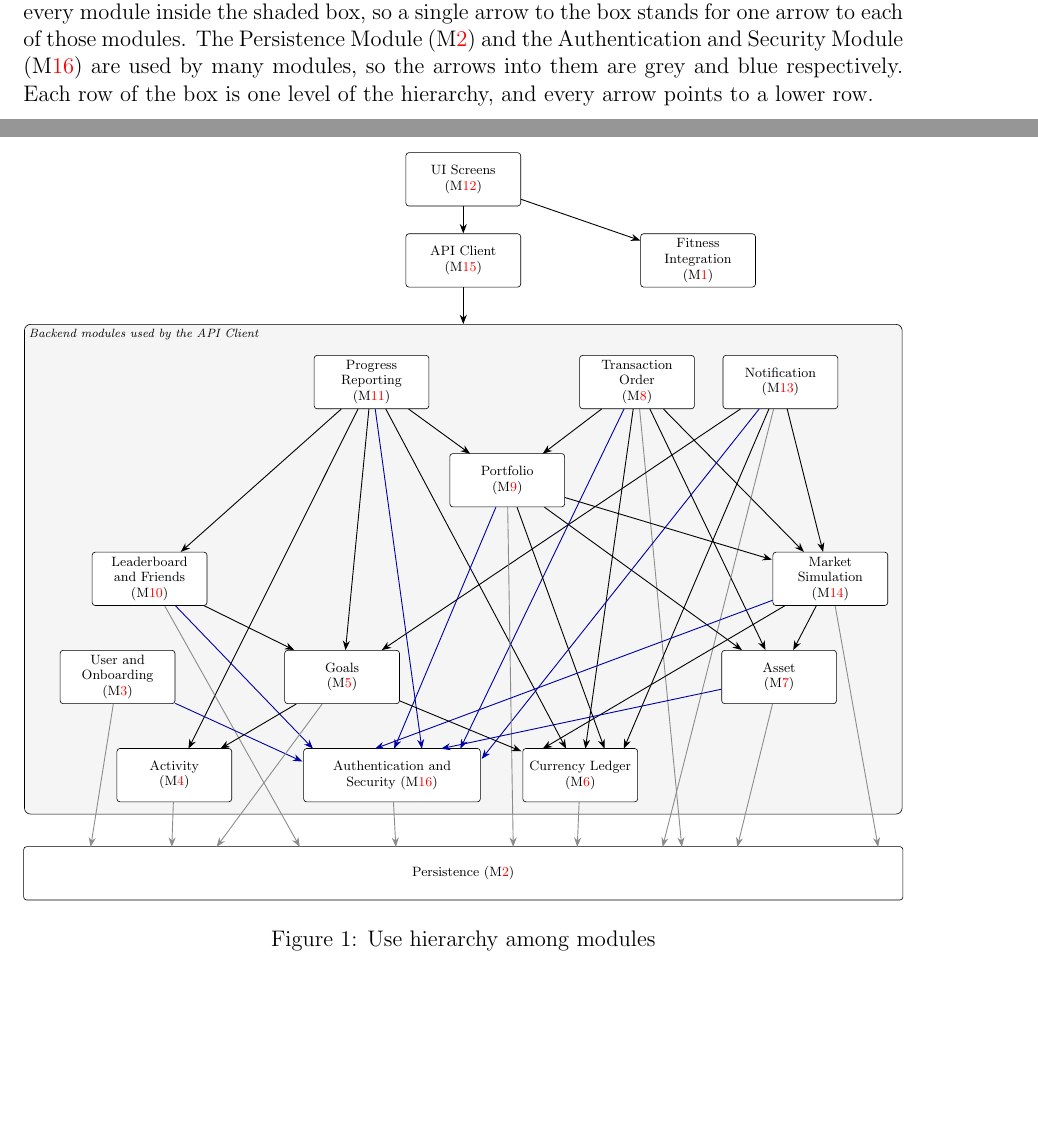
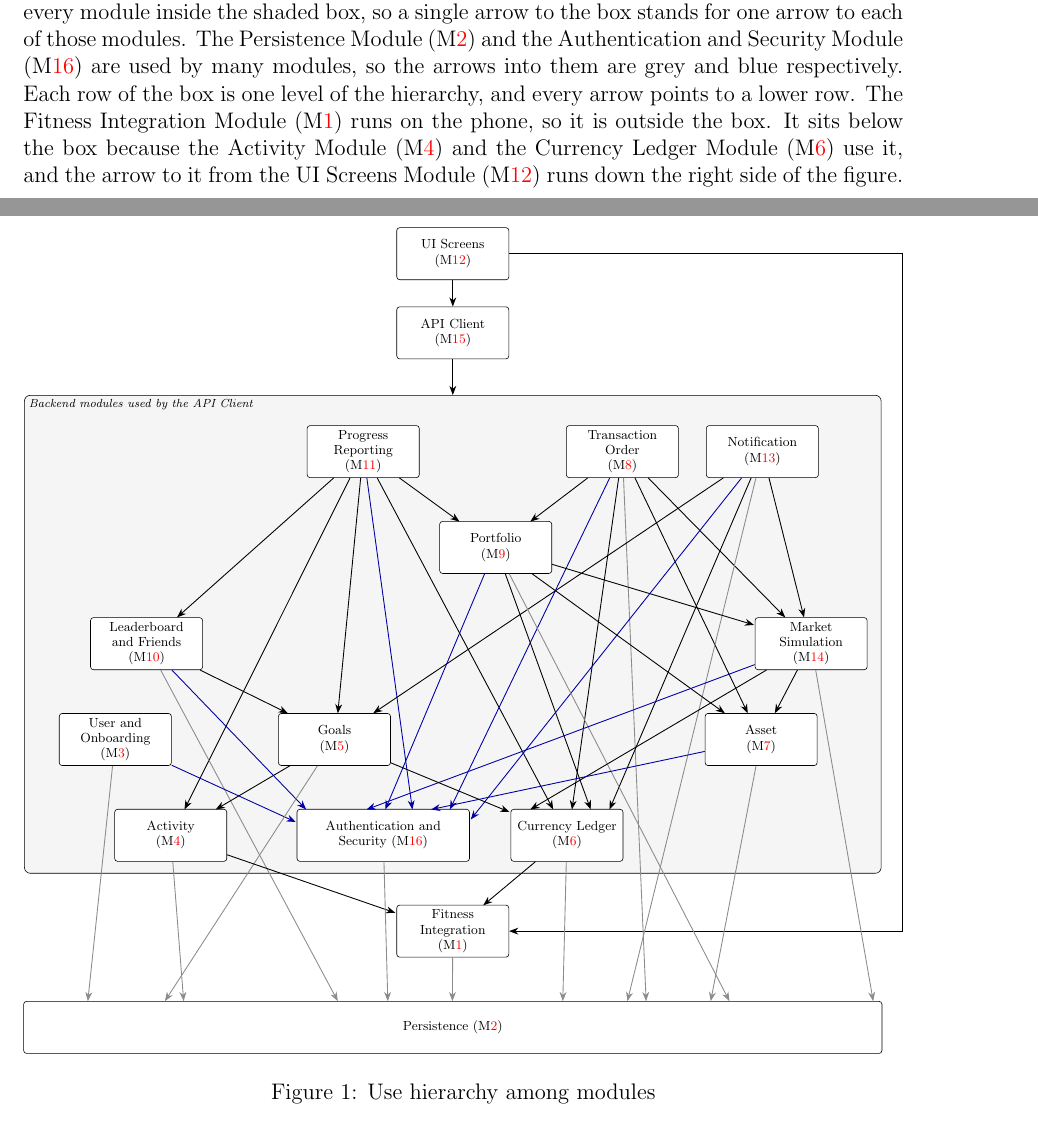
Before and after one commit to arjunkarthik123/fitness-finance-application, a LaTeX document (docs/Design/SoftArchitecture/MG.tex): two parts of pages 19 and 20 of 27, joined at a grey line, cut so that both start at the same text, the shorter picture padded with empty space. Compiled offline with pdfLaTeX; a LaTeX package or settings file that is missing is left out.

Commit message:
added connections to the mg uses diagram

```diff
--- a/docs/Design/SoftArchitecture/MG.tex
+++ b/docs/Design/SoftArchitecture/MG.tex
@@ -698,7 +698,11 @@ single arrow to the box stands for one arrow to each of those modules. The
 Persistence Module (\mref{mPer}) and the Authentication and Security Module
 (\mref{mAuth}) are used by many modules, so the arrows into them are grey and
 blue respectively. Each row of the box is one level of the hierarchy, and
-every arrow points to a lower row.
+every arrow points to a lower row. The Fitness Integration Module
+(\mref{mFI}) runs on the phone, so it is outside the box. It sits below the
+box because the Activity Module (\mref{mAct}) and the Currency Ledger Module
+(\mref{mCur}) use it, and the arrow to it from the UI Screens Module
+(\mref{mUI}) runs down the right side of the figure.
 
 \begin{figure}[H]
 \centering
@@ -754,39 +761,42 @@ every arrow points to a lower row.
 \draw[use] (M11) -- (10.16, -1.68);  % M11 uses M9
 \draw[use] (M11) -- (3.38, -3.98);  % M11 uses M10
 \draw[useauth] (M11) -- (9.03, -8.59);  % M11 uses M16
-\draw[useper] (M8) -- (15.12, -10.89);  % M8 uses M2
+\draw[useper] (M8) -- (14.64, -13.19);  % M8 uses M2
 \draw[use] (M8) -- (12.86, -8.59);  % M8 uses M6
 \draw[use] (M8) -- (17.08, -6.28);  % M8 uses M7
 \draw[use] (M8) -- (11.86, -1.68);  % M8 uses M9
 \draw[use] (M8) -- (17.98, -3.98);  % M8 uses M14
 \draw[useauth] (M8) -- (9.93, -8.59);  % M8 uses M16
-\draw[useper] (M13) -- (14.67, -10.89);  % M13 uses M2
+\draw[useper] (M13) -- (14.19, -13.19);  % M13 uses M2
 \draw[use] (M13) -- (8.09, -6.28);  % M13 uses M5
 \draw[use] (M13) -- (13.76, -8.59);  % M13 uses M6
 \draw[use] (M13) -- (18.43, -3.98);  % M13 uses M14
 \draw[useauth] (M13) -- (10.43, -8.83);  % M13 uses M16
-\draw[useper] (M9) -- (11.17, -10.89);  % M9 uses M2
+\draw[useper] (M9) -- (16.64, -13.19);  % M9 uses M2
 \draw[use] (M9) -- (13.31, -8.59);  % M9 uses M6
 \draw[use] (M9) -- (16.53, -6.28);  % M9 uses M7
 \draw[use] (M9) -- (17.23, -4.16);  % M9 uses M14
 \draw[useauth] (M9) -- (8.38, -8.59);  % M9 uses M16
-\draw[useper] (M10) -- (6.17, -10.89);  % M10 uses M2
+\draw[useper] (M10) -- (7.24, -13.19);  % M10 uses M2
 \draw[use] (M10) -- (6.04, -6.28);  % M10 uses M5
 \draw[useauth] (M10) -- (6.48, -8.59);  % M10 uses M16
-\draw[useper] (M14) -- (19.72, -10.89);  % M14 uses M2
+\draw[useper] (M14) -- (20.09, -13.19);  % M14 uses M2
 \draw[use] (M14) -- (11.86, -8.59);  % M14 uses M6
 \draw[use] (M14) -- (17.73, -6.28);  % M14 uses M7
 \draw[useauth] (M14) -- (7.93, -8.59);  % M14 uses M16
-\draw[useper] (M3) -- (1.27, -10.89);  % M3 uses M2
+\draw[useper] (M3) -- (1.24, -13.19);  % M3 uses M2
 \draw[useauth] (M3) -- (6.23, -8.89);  % M3 uses M16
-\draw[useper] (M5) -- (4.22, -10.89);  % M5 uses M2
+\draw[useper] (M5) -- (3.09, -13.19);  % M5 uses M2
 \draw[use] (M5) -- (4.31, -8.59);  % M5 uses M4
 \draw[use] (M5) -- (11.36, -8.65);  % M5 uses M6
-\draw[useper] (M7) -- (16.42, -10.89);  % M7 uses M2
+\draw[useper] (M7) -- (16.19, -13.19);  % M7 uses M2
 \draw[useauth] (M7) -- (9.48, -8.59);  % M7 uses M16
-\draw[useper] (M4) -- (3.17, -10.89);  % M4 uses M2
-\draw[useper] (M16) -- (8.42, -10.89);  % M16 uses M2
-\draw[useper] (M6) -- (12.67, -10.89);  % M6 uses M2
+\draw[useper] (M4) -- (3.54, -13.19);  % M4 uses M2
+\draw[use] (M4) -- (8.62, -11.07);  % M4 uses M1
+\draw[useper] (M16) -- (8.44, -13.19);  % M16 uses M2
+\draw[useper] (M6) -- (12.64, -13.19);  % M6 uses M2
+\draw[use] (M6) -- (10.73, -10.89);  % M6 uses M1
+\draw[useper] (M1) -- (9.99, -13.19);  % M1 uses M2
 \end{tikzpicture}%
 }
 \caption{Use hierarchy among modules}
```
Also changed, not shown: docs/Design/SoftDetailedDes/MIS.tex (+9 -1 lines), docs/Design/SoftArchitecture/MG.tex (9 more changed lines).
